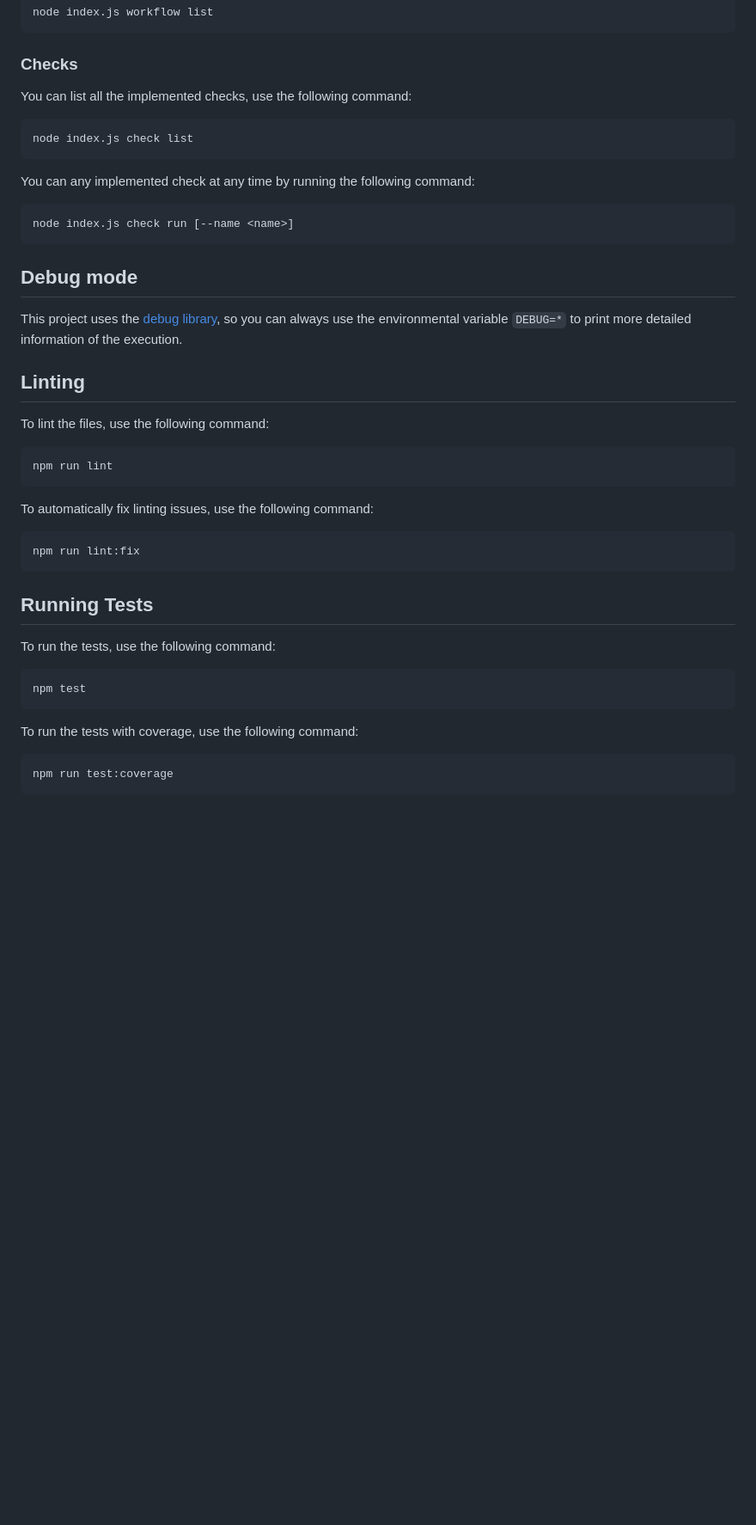
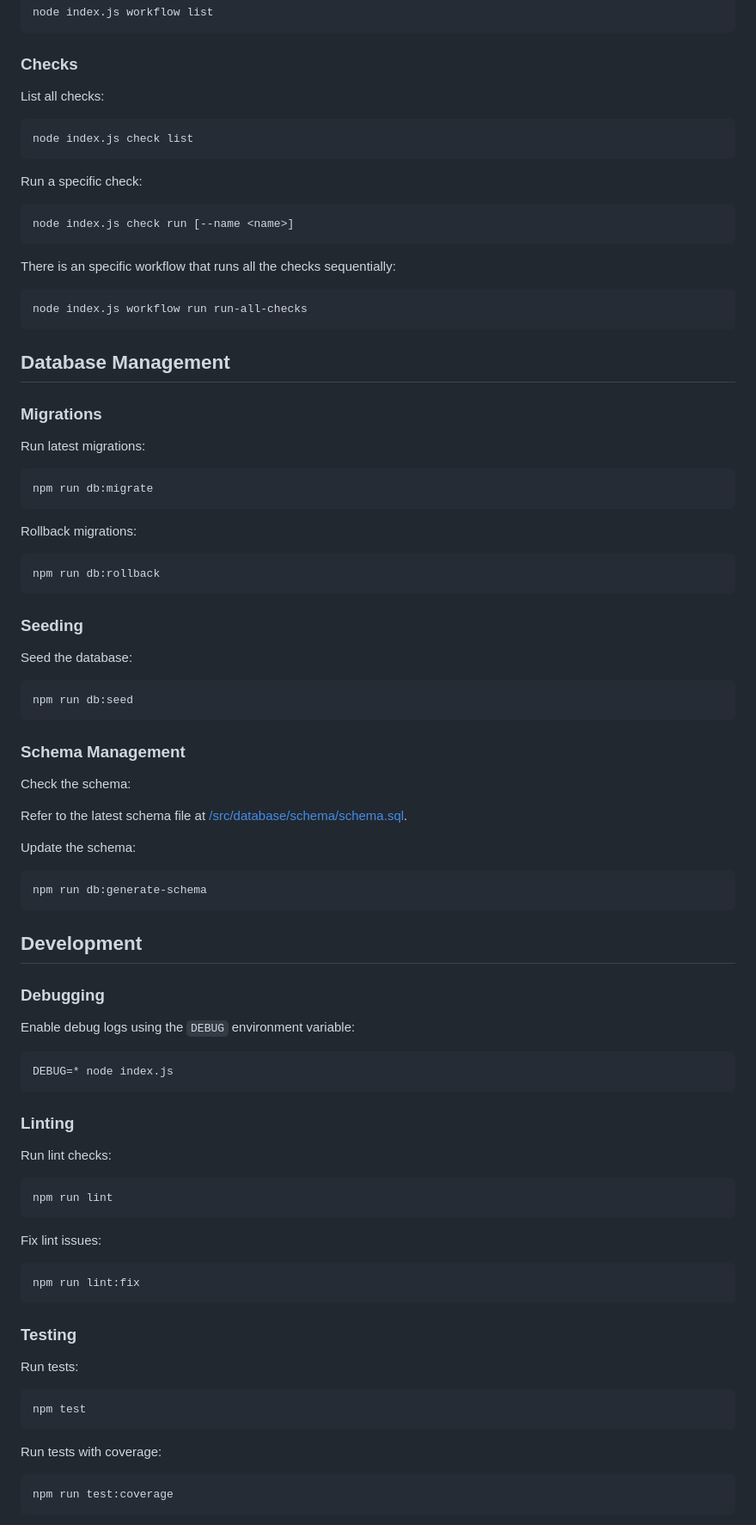
Before and after one commit to OpenPathfinder/visionBoard, a Markdown page: README.md, the part around one of its changes. Shown at 86% size. GitHub-like rendering; blank space fills up the shorter version.

````diff
--- a/README.md
+++ b/README.md
@@ -116,47 +126,92 @@ node index.js workflow list
 
 ### Checks
 
-You can list all the implemented checks, use the following command:
+List all checks:
 
 ```bash
 node index.js check list
 ```
-
-You can any implemented check at any time by running the following command:
+Run a specific check:
 
 ```bash
 node index.js check run [--name <name>]
 ```
 
+There is an specific workflow that runs all the checks sequentially:
 
-## Debug mode
+```bash
+node index.js workflow run run-all-checks
+```
 
-This project uses the [debug library](https://www.npmjs.com/package/debug), so you can always use the environmental variable `DEBUG=*` to print more detailed information of the execution.
+## Database Management
 
+### Migrations
 
-## Linting
+Run latest migrations:
 
-To lint the files, use the following command:
+```bash
+npm run db:migrate
+```
+
+Rollback migrations:
+
+```bash
+npm run db:rollback
+```
+
+### Seeding
+
+Seed the database:
+
+```bash
+npm run db:seed
+```
+
+### Schema Management
+
+Check the schema:
+
+Refer to the latest schema file at [/src/database/schema/schema.sql](src/database/schema/schema.sql).
+
+Update the schema:
+
+```bash
+npm run db:generate-schema
+```
+
+## Development
+
+### Debugging
+
+Enable debug logs using the `DEBUG` environment variable:
+
+```bash
+DEBUG=* node index.js
+```
+
+### Linting
+
+Run lint checks:
 
 ```bash
 npm run lint
 ```
 
-To automatically fix linting issues, use the following command:
+Fix lint issues:
 
 ```bash
 npm run lint:fix
 ```
 
-## Running Tests
+### Testing
 
-To run the tests, use the following command:
+Run tests:
 
 ```bash
 npm test
 ```
 
-To run the tests with coverage, use the following command:
+Run tests with coverage:
 
 ```bash
 npm run test:coverage
````
Also changed, not shown: other parts of README.md (+81 -61 lines).
